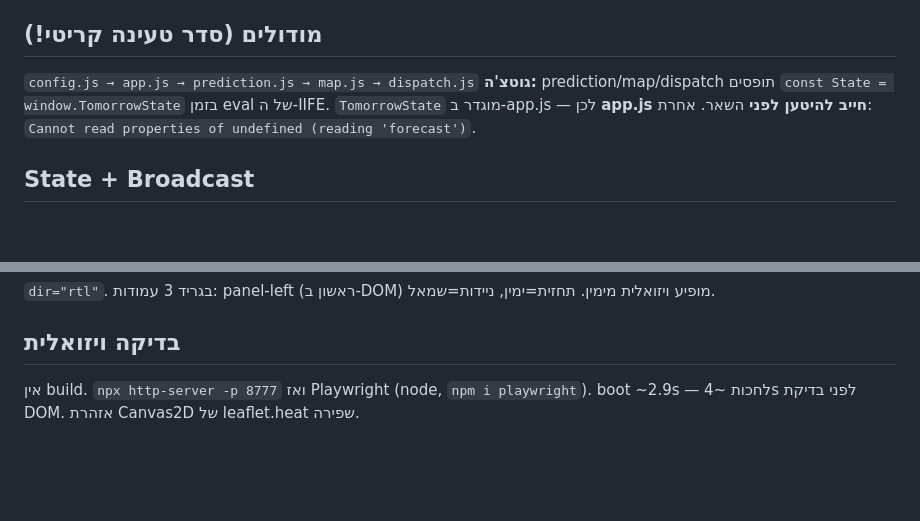
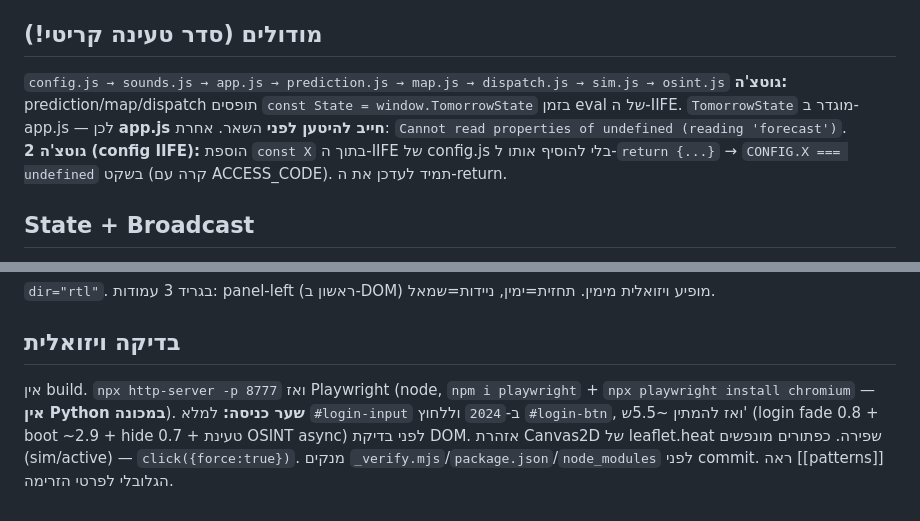
Before and after one commit to elchai/Tomorrow, a Markdown page: .claude/memory/ARCH_PATTERNS.md, 2 parts joined by grey strips. Drawn GitHub-style; blank space fills up the shorter version.

```diff
--- a/.claude/memory/ARCH_PATTERNS.md
+++ b/.claude/memory/ARCH_PATTERNS.md
@@ -8,10 +8,12 @@ Vanilla JS, ללא build, dependencies מ-CDN (Leaflet 1.9.4 + leaflet.heat, Goo
 state גלובלי יחיד + localStorage עם debounce, רישום מודולים ו-broadcast לאירועים.
 
 ## מודולים (סדר טעינה קריטי!)
-`config.js → app.js → prediction.js → map.js → dispatch.js`
+`config.js → sounds.js → app.js → prediction.js → map.js → dispatch.js → sim.js → osint.js`
 **גוטצ'ה:** prediction/map/dispatch תופסים `const State = window.TomorrowState` בזמן eval של ה-IIFE.
 `TomorrowState` מוגדר ב-app.js — לכן **app.js חייב להיטען לפני** השאר. אחרת:
 `Cannot read properties of undefined (reading 'forecast')`.
+**גוטצ'ה 2 (config IIFE):** הוספת `const X` בתוך ה-IIFE של config.js בלי להוסיף אותו ל-`return {...}`
+→ `CONFIG.X === undefined` בשקט (קרה עם ACCESS_CODE). תמיד לעדכן את ה-return.
 
 ## State + Broadcast
 - `window.TomorrowState` — current_station_id, forecast[], units[], intel_log[], forecast_hour, settings
@@ -53,5 +55,7 @@ state גלובלי יחיד + localStorage עם debounce, רישום מודול
 `dir="rtl"`. בגריד 3 עמודות: panel-left (ראשון ב-DOM) מופיע ויזואלית מימין. תחזית=ימין, ניידות=שמאל.
 
 ## בדיקה ויזואלית
-אין build. `npx http-server -p 8777` ואז Playwright (node, `npm i playwright`).
-boot ~2.9s — לחכות ~4s לפני בדיקת DOM. אזהרת Canvas2D של leaflet.heat שפירה.
+אין build. `npx http-server -p 8777` ואז Playwright (node, `npm i playwright` + `npx playwright install chromium` — **אין Python במכונה**).
+**שער כניסה:** למלא `#login-input` ב-`2024` וללחוץ `#login-btn`, ואז להמתין ~5.5ש' (login fade 0.8 + boot ~2.9 + hide 0.7 + טעינת OSINT async) לפני בדיקת DOM.
+אזהרת Canvas2D של leaflet.heat שפירה. כפתורים מונפשים (sim/active) — `click({force:true})`.
+מנקים `_verify.mjs`/`package.json`/`node_modules` לפני commit. ראה [[patterns]] הגלובלי לפרטי הזרימה.
```
Also changed, not shown: .claude/memory/feedback_design_language.md (added, +22 -0 lines).
